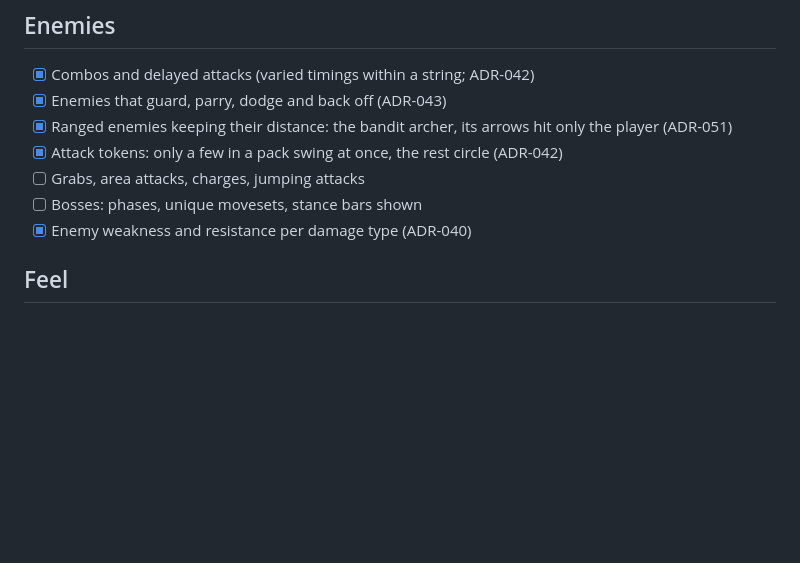
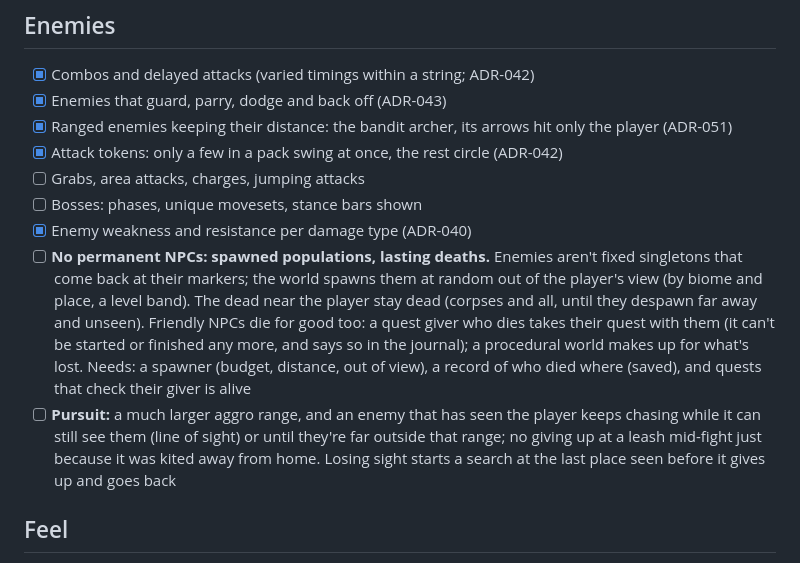
Before and after one commit to Thinato/flycoos, a Markdown page: docs/COMBAT_ROADMAP.md, the part around the change. Rendered like a GitHub page; blank space fills up the shorter version.

Commit message:
Roadmap: spawned populations with lasting deaths, and pursuit with a larger aggro range
Co-Authored-By: Claude <noreply@anthropic.com>

```diff
--- a/docs/COMBAT_ROADMAP.md
+++ b/docs/COMBAT_ROADMAP.md
@@ -82,6 +82,17 @@ system is summarized in ADR-035.
 - [ ] Grabs, area attacks, charges, jumping attacks
 - [ ] Bosses: phases, unique movesets, stance bars shown
 - [x] Enemy weakness and resistance per damage type (ADR-040)
+- [ ] **No permanent NPCs: spawned populations, lasting deaths.** Enemies aren't fixed singletons
+  that come back at their markers; the world spawns them at random out of the player's view (by
+  biome and place, a level band). The dead near the player stay dead (corpses and all, until they
+  despawn far away and unseen). Friendly NPCs die for good too: a quest giver who dies takes their
+  quest with them (it can't be started or finished any more, and says so in the journal); a
+  procedural world makes up for what's lost. Needs: a spawner (budget, distance, out of view), a
+  record of who died where (saved), and quests that check their giver is alive
+- [ ] **Pursuit:** a much larger aggro range, and an enemy that has seen the player keeps chasing
+  while it can still see them (line of sight) or until they're far outside that range; no giving up
+  at a leash mid-fight just because it was kited away from home. Losing sight starts a search at the
+  last place seen before it gives up and goes back
 
 ## Feel
 
```
